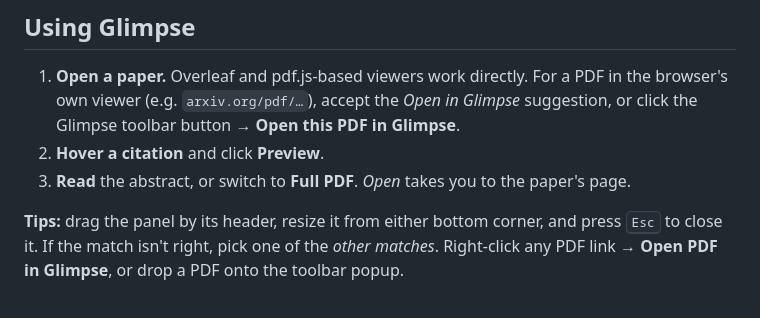
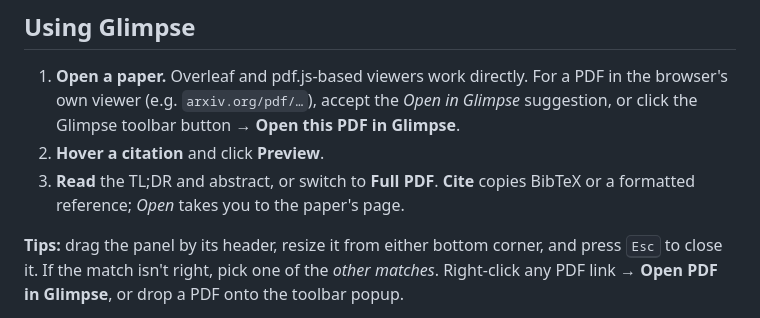
Before and after one commit to merfanian/glimpse, a Markdown page: README.md, the part around one of its changes. Drawn GitHub-style.

```diff
--- a/README.md
+++ b/README.md
@@ -108,7 +115,8 @@ from the [latest release](https://github.com/merfanian/glimpse/releases/latest)
    browser's own viewer (e.g. `arxiv.org/pdf/…`), accept the *Open in Glimpse* suggestion,
    or click the Glimpse toolbar button → **Open this PDF in Glimpse**.
 2. **Hover a citation** and click **Preview**.
-3. **Read** the abstract, or switch to **Full PDF**. *Open* takes you to the paper's page.
+3. **Read** the TL;DR and abstract, or switch to **Full PDF**. **Cite** copies BibTeX or a
+   formatted reference; *Open* takes you to the paper's page.
 
 **Tips:** drag the panel by its header, resize it from either bottom corner, and press
 <kbd>Esc</kbd> to close it. If the match isn't right, pick one of the *other matches*.
```
Also changed, not shown: other parts of README.md (+10 -3 lines), CHANGELOG.md (+13 -0 lines), docs/images/tldr-and-cite.jpg (added), 16 other files.
